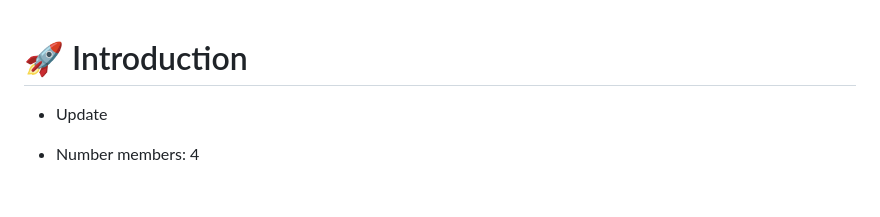
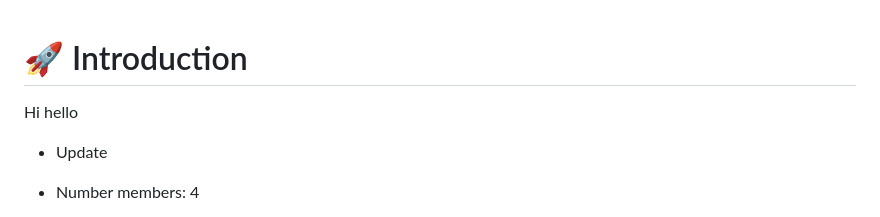
Before and after one commit to vanphudev/client_customer_site_booking_tickets_phuongtrang, a Markdown page: README.md, the part around the change. Drawn GitHub-style; blank space fills up the shorter version.

Commit message:
#4 - hi hello

```diff
--- a/README.md
+++ b/README.md
@@ -1,5 +1,5 @@
 # :rocket: Introduction
-
+Hi hello
 -  Update
 
 -  Number members: 4
```
